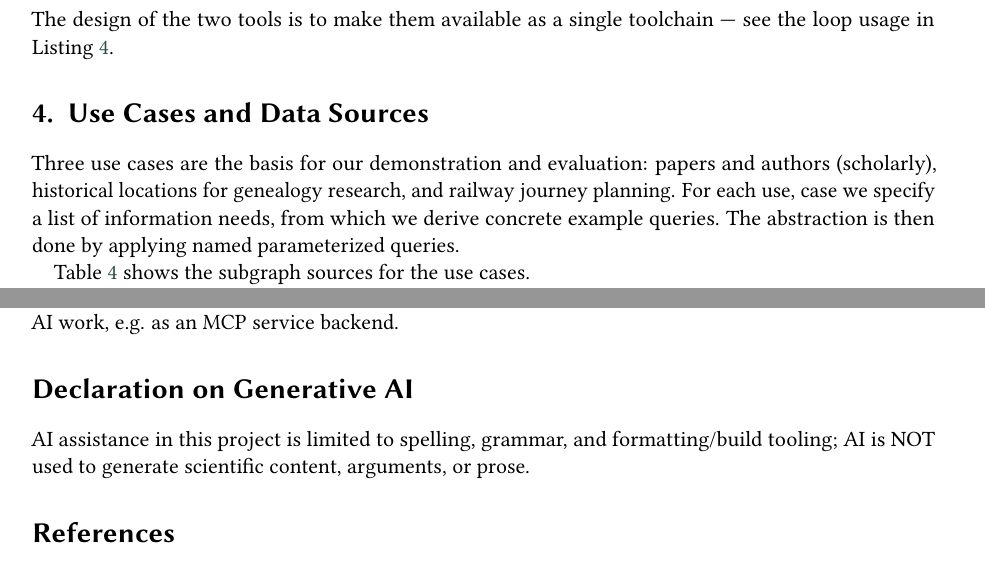
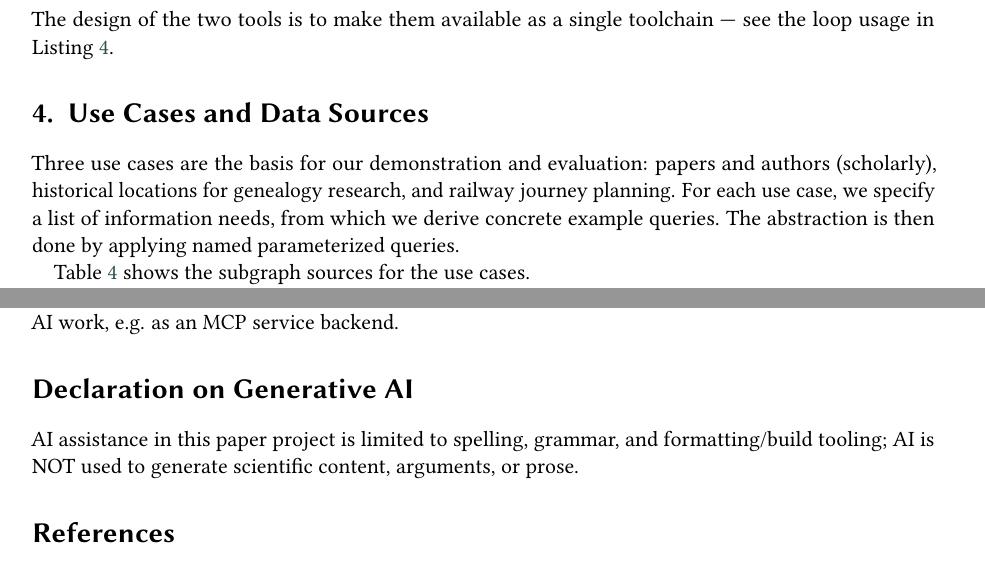
Before and after one commit to WolfgangFahl/pyomnigraphPaper, a LaTeX document (main.tex): two parts of pages 6 and 10 of 12, joined at a grey line, cut so that both start at the same text. Compiled offline with pdfLaTeX; a LaTeX package or settings file that is missing is left out.

Commit message:
Updates from Overleaf

```diff
--- a/main.tex
+++ b/main.tex
@@ -309,7 +309,7 @@ toolchain --- see the loop usage in Listing~\ref{lst:railway-load}.
 \section{Use Cases and Data Sources}\label{sec:datasources}
 %The use cases for our experiments are motivated by the eat your own dog food approach.
 Three use cases are the basis for our demonstration and evaluation: papers and authors (scholarly), historical locations for genealogy research, and railway journey planning.
-For each use, case we specify a list of information needs, from which we derive concrete example queries. The abstraction is then done by applying named parameterized queries.
+For each use case, we specify a list of information needs, from which we derive concrete example queries. The abstraction is then done by applying named parameterized queries.
 
 Table~\ref{tab:subgraphs} shows the subgraph sources for the use cases.
 
@@ -510,7 +510,7 @@ The RESTful interface of the architecture (Figure~\ref{fig:architecture}) is fut
 %% https://ceur-ws.org/GenAI/Policy.html). Finalize per the AGENTS.md
 %% governance in this repository before submission.
 \section*{Declaration on Generative AI}
-AI assistance in this project is limited to spelling, grammar, and formatting/build tooling; AI is NOT used to generate scientific content, arguments, or prose.
+AI assistance in this paper project is limited to spelling, grammar, and formatting/build tooling; AI is NOT used to generate scientific content, arguments, or prose.
 
 %% Bibliography
 \bibliography{references}
```
